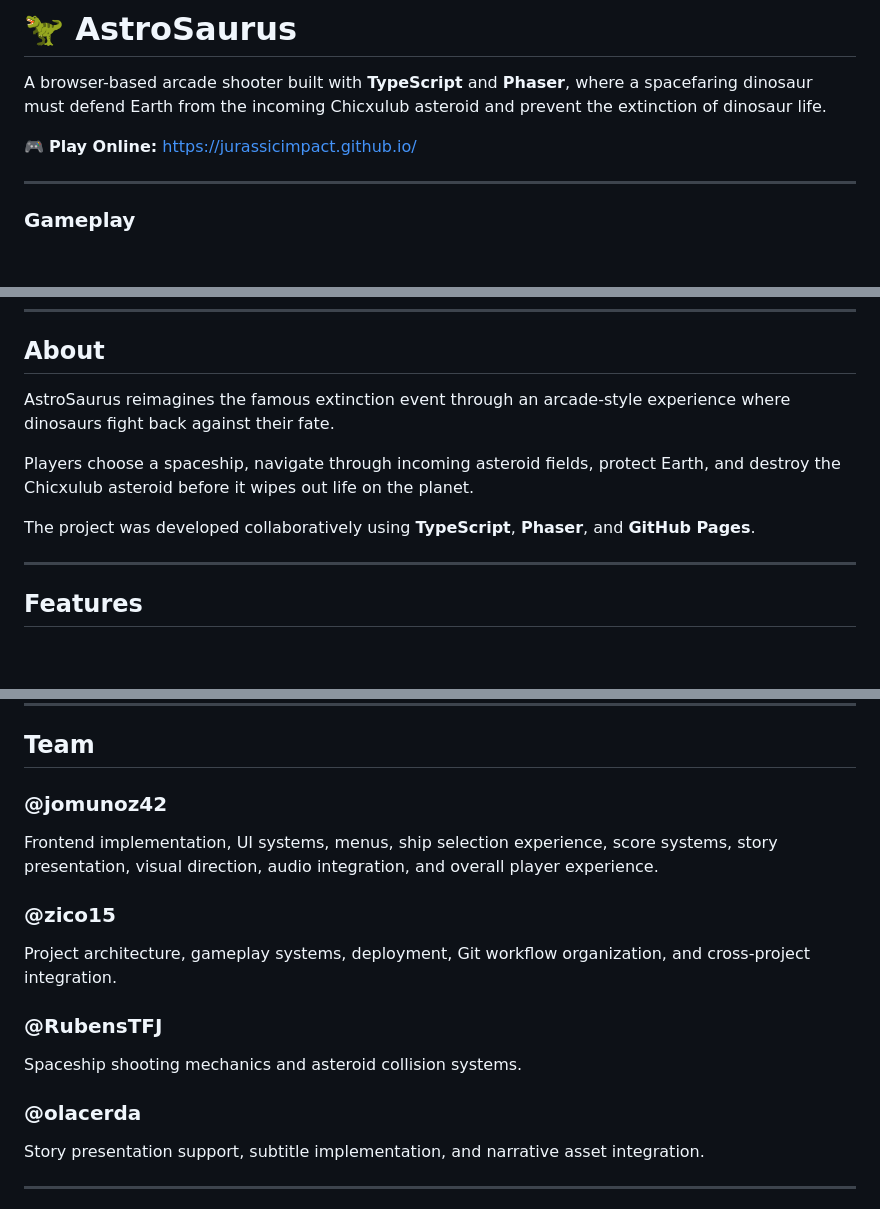
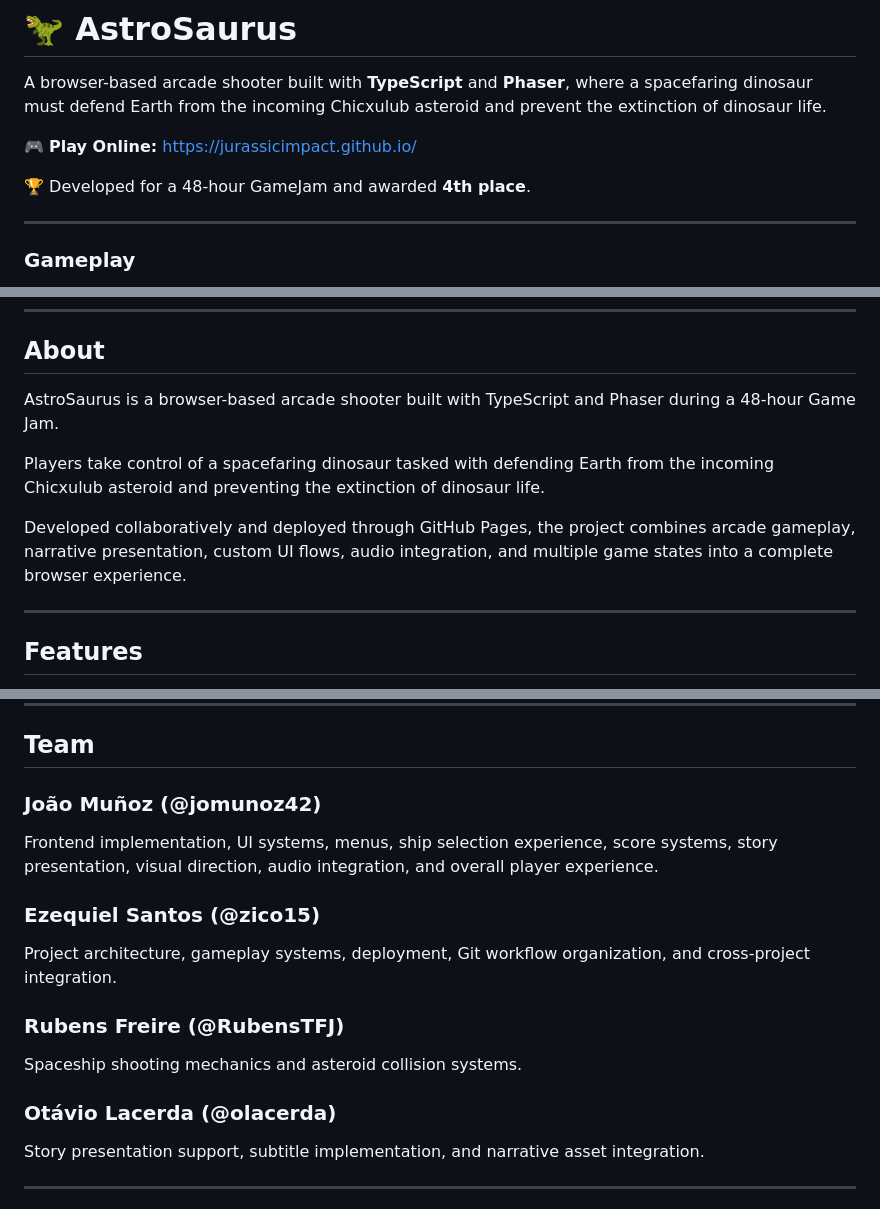
Before and after one commit to jomunoz42/AstroSaurus, a Markdown page: README.md, 3 parts joined by grey strips. GitHub-like rendering; blank space fills up the shorter version.

Commit message:
Revise README with project achievements and team info
Updated project description and team member details in README.

```diff
--- a/README.md
+++ b/README.md
@@ -4,6 +4,8 @@
 A browser-based arcade shooter built with **TypeScript** and **Phaser**, where a spacefaring dinosaur must defend Earth from the incoming Chicxulub asteroid and prevent the extinction of dinosaur life.
 
 🎮 **Play Online:** https://jurassicimpact.github.io/
+
+🏆 Developed for a 48-hour GameJam and awarded **4th place**.
 
 ---
 
@@ -51,11 +53,11 @@ A browser-based arcade shooter built with **TypeScript** and **Phaser**, where a
 
 ## About
 
-AstroSaurus reimagines the famous extinction event through an arcade-style experience where dinosaurs fight back against their fate.
+AstroSaurus is a browser-based arcade shooter built with TypeScript and Phaser during a 48-hour Game Jam.
 
-Players choose a spaceship, navigate through incoming asteroid fields, protect Earth, and destroy the Chicxulub asteroid before it wipes out life on the planet.
+Players take control of a spacefaring dinosaur tasked with defending Earth from the incoming Chicxulub asteroid and preventing the extinction of dinosaur life.
 
-The project was developed collaboratively using **TypeScript**, **Phaser**, and **GitHub Pages**.
+Developed collaboratively and deployed through GitHub Pages, the project combines arcade gameplay, narrative presentation, custom UI flows, audio integration, and multiple game states into a complete browser experience.
 
 ---
 
@@ -188,19 +188,19 @@ I worked primarily on the game's presentation, player experience, and frontend s
 
 ## Team
 
-### @jomunoz42
+###  João Muñoz (@jomunoz42)
 
 Frontend implementation, UI systems, menus, ship selection experience, score systems, story presentation, visual direction, audio integration, and overall player experience.
 
-### @zico15
+### Ezequiel Santos (@zico15)
 
 Project architecture, gameplay systems, deployment, Git workflow organization, and cross-project integration.
 
-### @RubensTFJ
+### Rubens Freire (@RubensTFJ)
 
 Spaceship shooting mechanics and asteroid collision systems.
 
-### @olacerda
+### Otávio Lacerda (@olacerda)
 
 Story presentation support, subtitle implementation, and narrative asset integration.
 
```
Also changed, not shown: other parts of README.md (+0 -2 lines).
